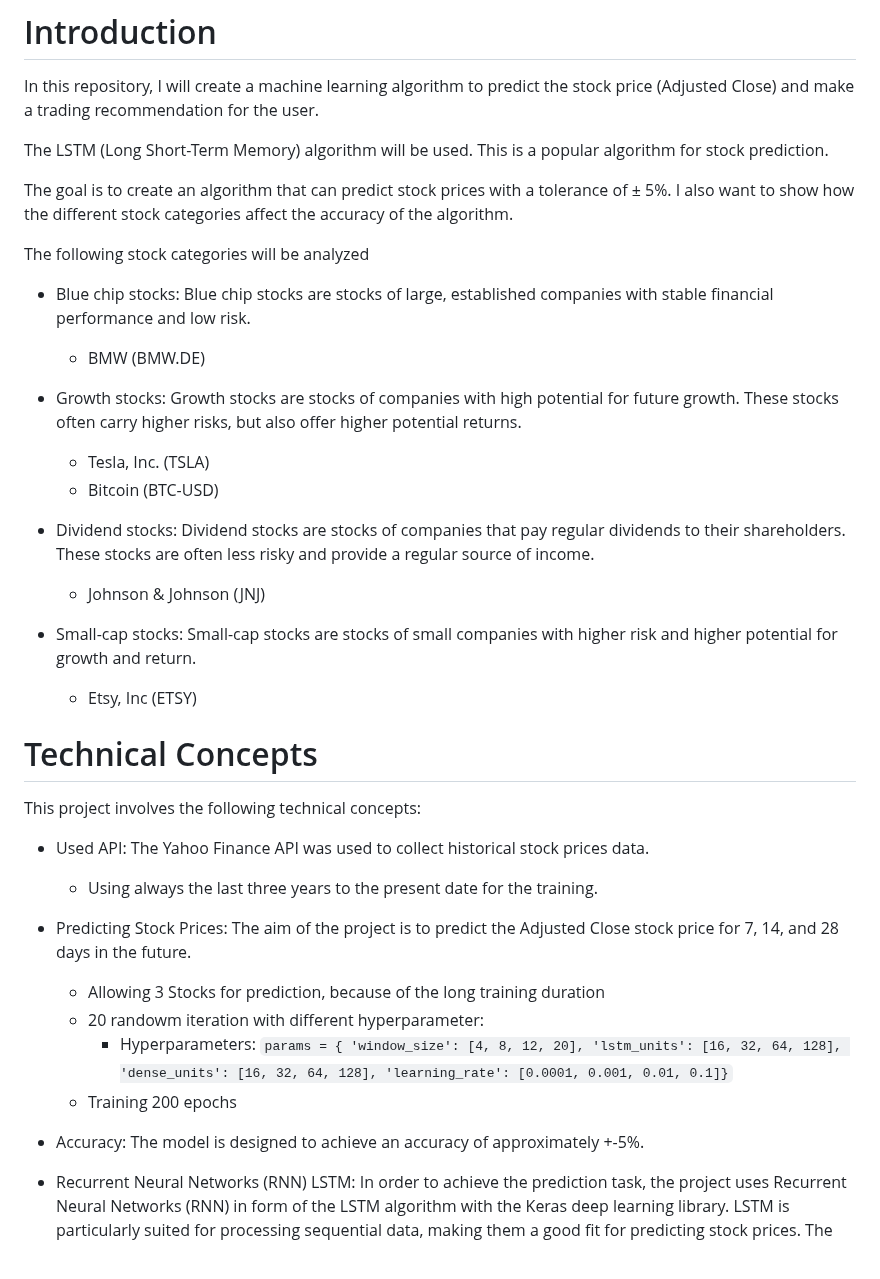
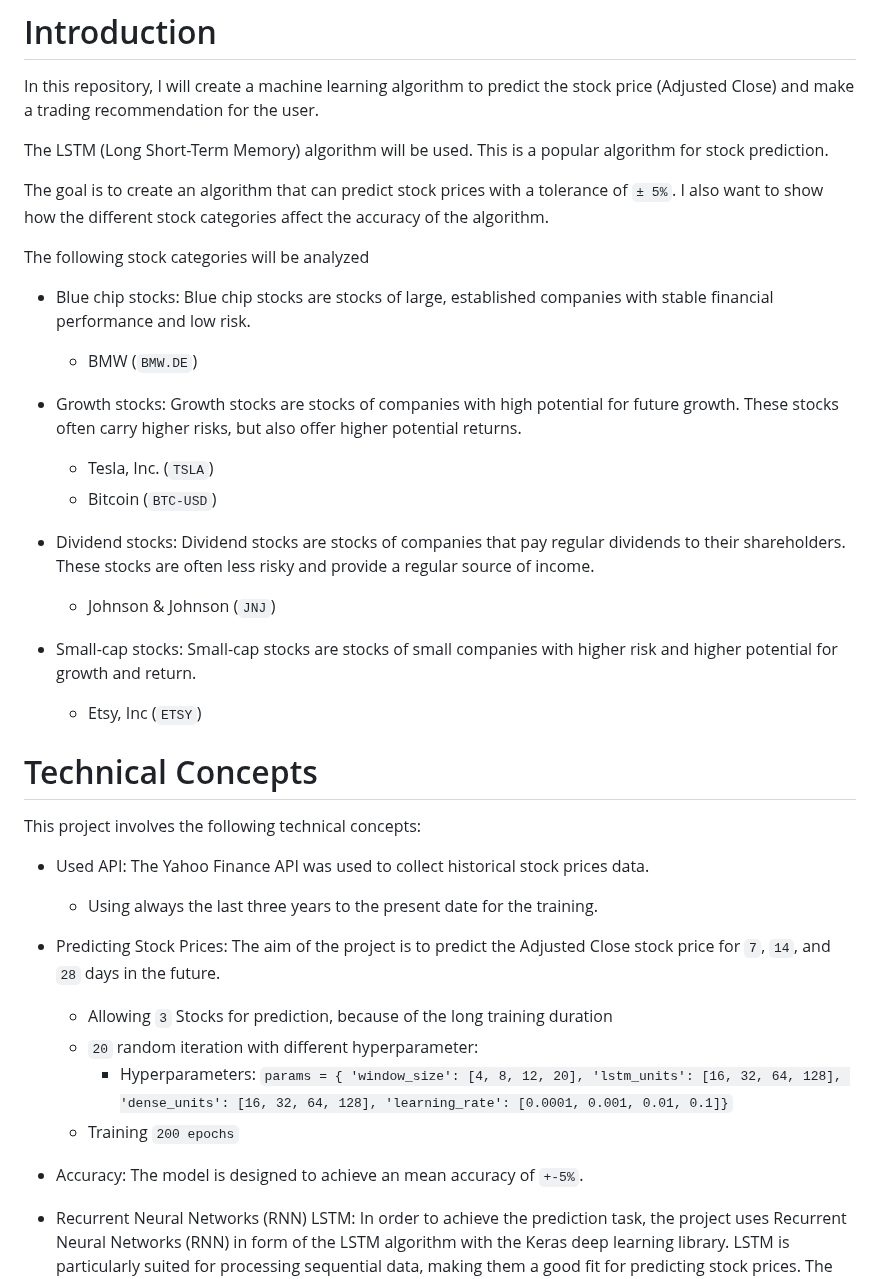
Before and after one commit to maximkiesel1/Stock_Market_Prediction, a Markdown page: README.md, the part around one of its changes. Drawn GitHub-style.

```diff
--- a/README.md
+++ b/README.md
@@ -8,21 +8,21 @@ In this repository, I will create a machine learning algorithm to predict the st
 
 The LSTM (Long Short-Term Memory) algorithm will be used. This is a popular algorithm for stock prediction.
 
-The goal is to create an algorithm that can predict stock prices with a tolerance of ± 5%. I also want to show how the different stock categories affect the accuracy of the algorithm.
+The goal is to create an algorithm that can predict stock prices with a tolerance of `± 5%`. I also want to show how the different stock categories affect the accuracy of the algorithm.
 
 The following stock categories will be analyzed
 - Blue chip stocks: Blue chip stocks are stocks of large, established companies with stable financial performance and low risk.
-   - BMW (BMW.DE)
+   - BMW (`BMW.DE`)
 
 - Growth stocks: Growth stocks are stocks of companies with high potential for future growth. These stocks often carry higher risks, but also offer higher potential returns.
-    - Tesla, Inc. (TSLA)
-    - Bitcoin (BTC-USD)
+    - Tesla, Inc. (`TSLA`)
+    - Bitcoin (`BTC-USD`)
 
 - Dividend stocks: Dividend stocks are stocks of companies that pay regular dividends to their shareholders. These stocks are often less risky and provide a regular source of income.
-    - Johnson & Johnson (JNJ)
+    - Johnson & Johnson (`JNJ`)
 
 - Small-cap stocks: Small-cap stocks are stocks of small companies with higher risk and higher potential for growth and return.
-    - Etsy, Inc (ETSY)
+    - Etsy, Inc (`ETSY`)
 
 # Technical Concepts
 
@@ -31,17 +31,17 @@ This project involves the following technical concepts:
 - Used API: The Yahoo Finance API was used to collect historical stock prices data.
    - Using always the last three years to the present date for the training.
 
-- Predicting Stock Prices: The aim of the project is to predict the Adjusted Close stock price for 7, 14, and 28 days in the future.
-   - Allowing 3 Stocks for prediction, because of the long training duration
-   - 20 randowm iteration with different hyperparameter:
+- Predicting Stock Prices: The aim of the project is to predict the Adjusted Close stock price for `7`, `14`, and `28` days in the future.
+   - Allowing `3` Stocks for prediction, because of the long training duration
+   - `20` random iteration with different hyperparameter:
       - Hyperparameters: `params = {
         'window_size': [4, 8, 12, 20],
         'lstm_units': [16, 32, 64, 128],
         'dense_units': [16, 32, 64, 128],
         'learning_rate': [0.0001, 0.001, 0.01, 0.1]}`
-   - Training 200 epochs
+   - Training `200 epochs`
 
-- Accuracy: The model is designed to achieve an accuracy of approximately +-5%.
+- Accuracy: The model is designed to achieve an mean accuracy of `+-5%`.
 
 - Recurrent Neural Networks (RNN) LSTM: In order to achieve the prediction task, the project uses Recurrent Neural Networks (RNN) in form of the LSTM algorithm with the Keras deep learning library. LSTM is particularly suited for processing sequential data, making them a good fit for predicting stock prices. The Keras library provides an easy-to-use interface for building and training deep learning models.
 
```
Also changed, not shown: other parts of README.md (+1 -1 lines).
